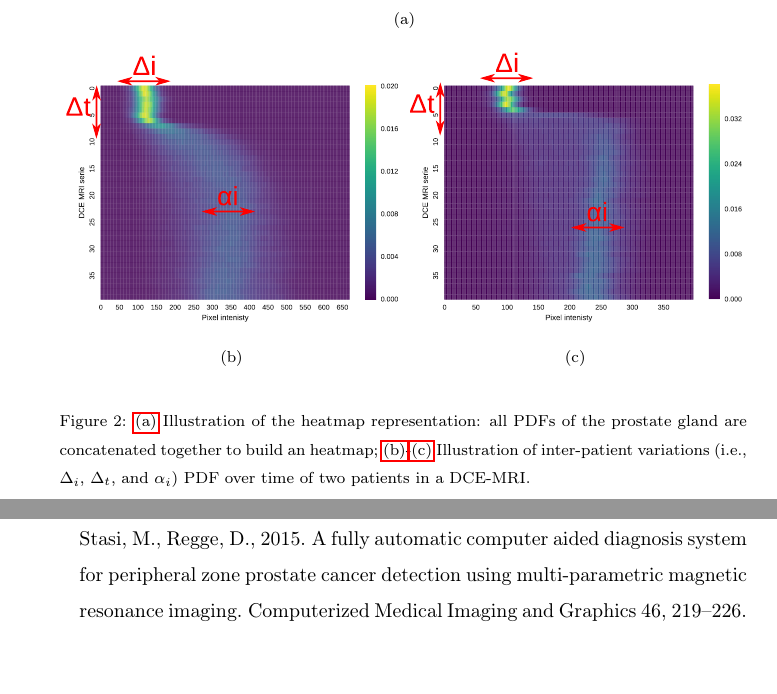
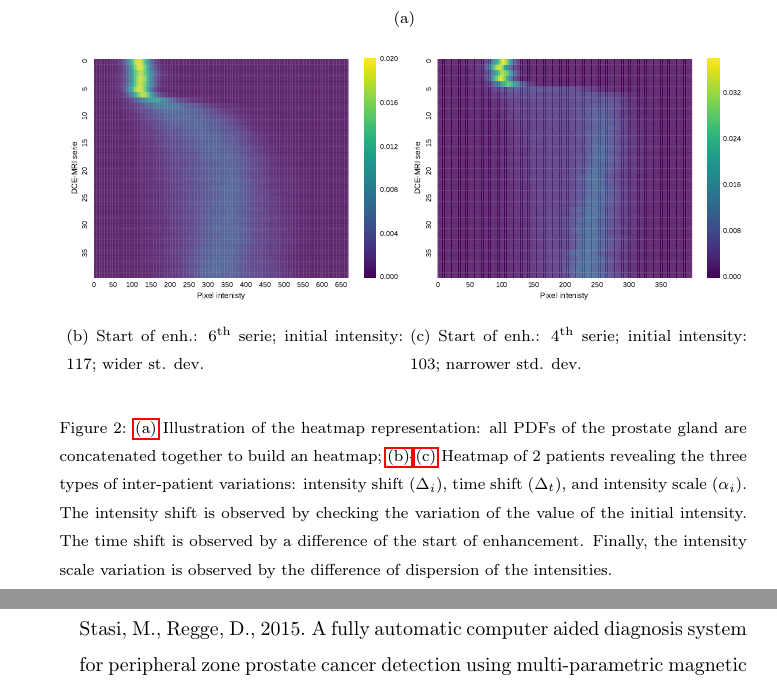
Before and after one commit to glemaitre/dce-normalization, a LaTeX paper (main.tex, which reads 02_methods/methods.tex): two parts of pages 6 and 27 of 29 before the commit and two parts of pages 6 and 26 of 29 after it, joined at a grey line, cut so that both start at the same text, the shorter picture padded with empty space. Compiled offline with pdfLaTeX.

Commit message:
Improve figure

```diff
--- a/02_methods/methods.tex
+++ b/02_methods/methods.tex
@@ -22,10 +22,22 @@ Therefore, these variations can be corrected using a $z$-score approach,--- i.e.
   \hspace*{\fill}
   \\
   \hspace*{\fill}
-  \subfigure[]{\label{subfig:pat1}\includegraphics[width=.49\textwidth]{02_methods/figures/pat1_annotated.pdf}} \hfill
-  \subfigure[]{\label{subfig:pat2}\includegraphics[width=.49\textwidth]{02_methods/figures/pat2_annotated.pdf}} \hfill
+  \subfigure[Start of enh.: 6\textsuperscript{th} serie;
+  initial intensity: 117; wider st. dev.]{\label{subfig:pat1}\includegraphics[width=.49\textwidth]{02_methods/figures/pat1.pdf}} \hfill
+  \subfigure[Start of enh.: 4\textsuperscript{th} serie;
+  initial intensity: 103; narrower std. dev.]{\label{subfig:pat2}\includegraphics[width=.49\textwidth]{02_methods/figures/pat2.pdf}} \hfill
   \hspace*{\fill}
-  \caption{\subref{subfig:pathhist} Illustration of the heatmap representation: all \ac*{pdf}s of the prostate gland are concatenated together to build an heatmap; \subref{subfig:pat1}-\subref{subfig:pat2} Illustration of inter-patient variations (i.e., $\Delta_i$, $\Delta_t$, and $\alpha_i$) \acs*{pdf} over time of two patients in a \ac{dce}-\ac{mri}.}
+  \caption{\subref{subfig:pathhist} Illustration of the heatmap
+    representation: all \ac*{pdf}s of the prostate gland are
+    concatenated together to build an heatmap;
+    \subref{subfig:pat1}-\subref{subfig:pat2} Heatmap of 2 patients
+    revealing  the three types of inter-patient variations: intensity shift
+    ($\Delta_i$), time shift ($\Delta_t$), and intensity scale
+    ($\alpha_i$). The intensity shift is observed by checking the
+    variation of the value of the initial intensity. The time shift
+    is observed by a difference of the start of enhancement. Finally,
+    the intensity scale variation is observed by the difference of
+    dispersion of the intensities.}
   \label{fig:heatmap}
 \end{figure*}
 
```
Also changed, not shown: 02_methods/figures/heatmaprep.pdf, 02_methods/figures/pdf_0.pdf (added), 02_methods/figures/pdf_1.pdf (added), 02_methods/figures/pdf_2.pdf (added), 02_methods/figures/pdf_3.pdf (added), 02_methods/figures/pdf_4.pdf (added), 02_methods/figures/simple_heatmap.pdf (added), 03_experiments/figures/plot_auc_by_zones.pdf (added), 03_experiments/figures/wilcoxon.pdf (added), 1 other file.
